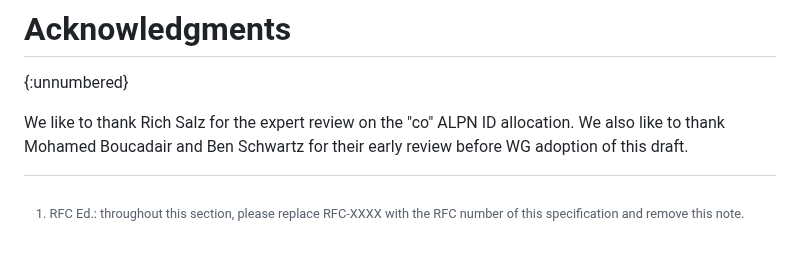
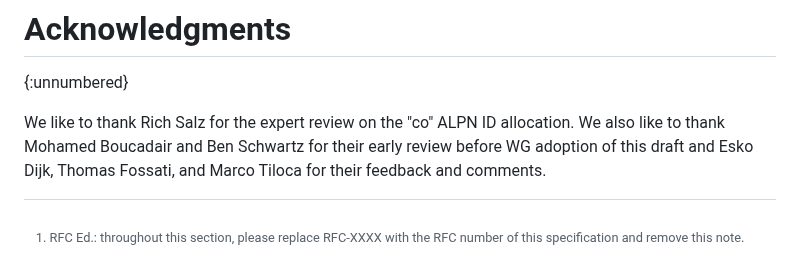
Before and after one commit to core-wg/coap-dtls-alpn, a Markdown page: draft-ietf-core-coap-dtls-alpn.md, the part around the change. Rendered like a GitHub page.

Commit message:
Update Acks

```diff
--- a/draft-ietf-core-coap-dtls-alpn.md
+++ b/draft-ietf-core-coap-dtls-alpn.md
@@ -134,4 +134,4 @@ This document does not change this behavior, and thus does not establish any rul
 
 We like to thank Rich Salz for the expert review on the "co" ALPN ID allocation.
 We also like to thank Mohamed Boucadair and Ben Schwartz for their early review before WG adoption
-of this draft.
+of this draft and Esko Dijk, Thomas Fossati, and Marco Tiloca for their feedback and comments.
```
